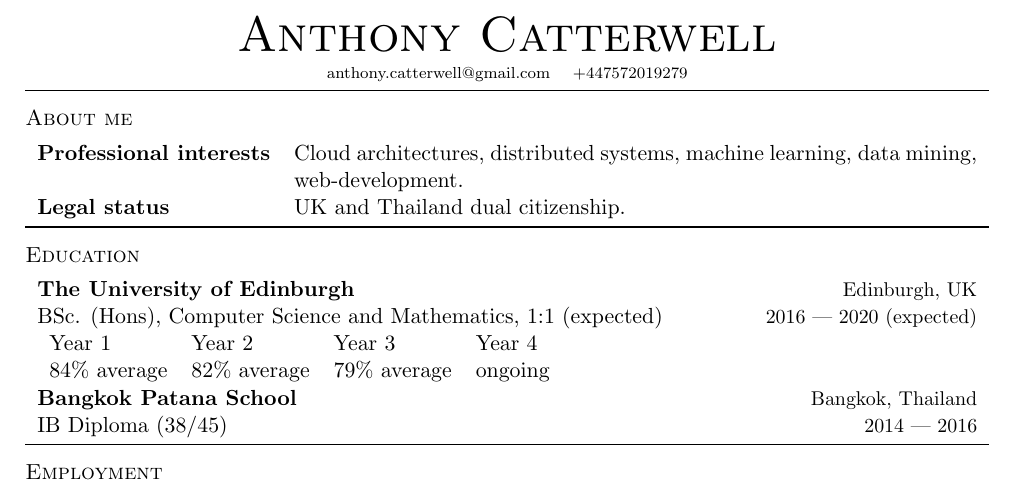
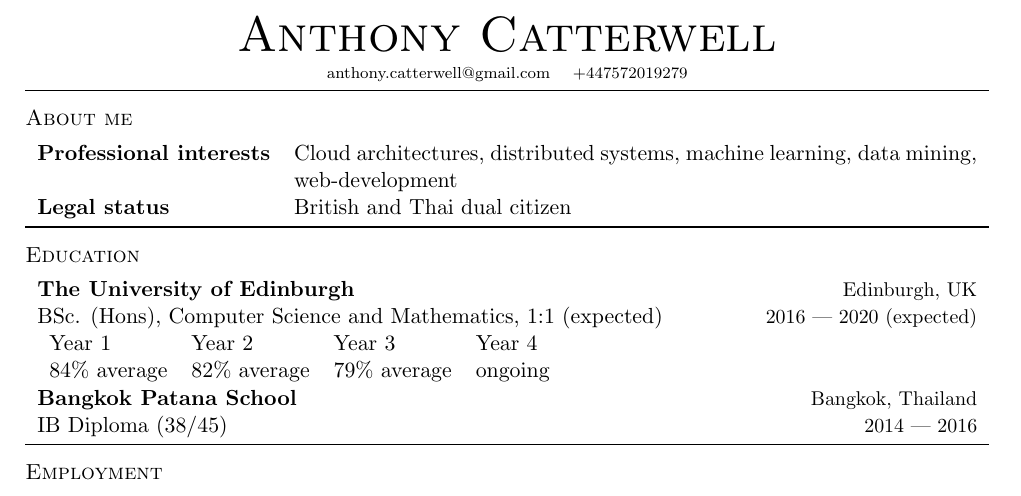
Before and after one commit to MadCommy/CV, a LaTeX CV (CV.tex): part of the page, cut so that both start at the same text. The pictures show the PDF file CV.pdf that the author committed with the source.

Commit message:
update about

```diff
--- a/CV.tex
+++ b/CV.tex
@@ -38,8 +38,8 @@
 
 \begin{tabularx}{\textwidth}{l X}
     \textbf{Professional interests} & Cloud architectures, distributed systems,
-        machine learning, data mining, web-development. \\
-    \textbf{Legal status} & UK and Thailand dual citizenship. \\
+        machine learning, data mining, web-development \\
+    \textbf{Legal status} & British and Thai dual citizen \\
     % \textbf{Languages} & English (native), Thai (native) \\
 \end{tabularx}
 
```
Also changed, not shown: CV.pdf, CV.tex (4 more changed lines).
